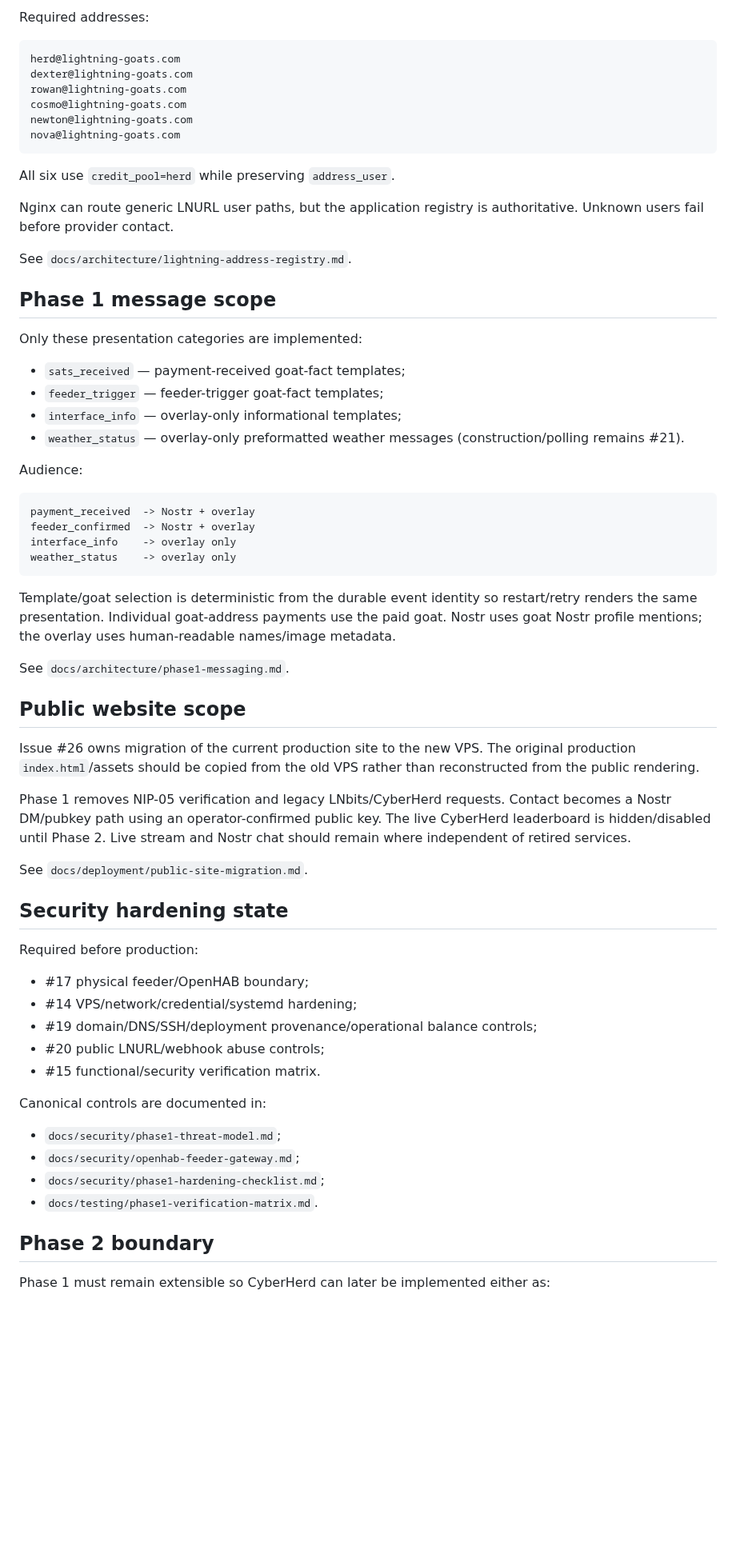
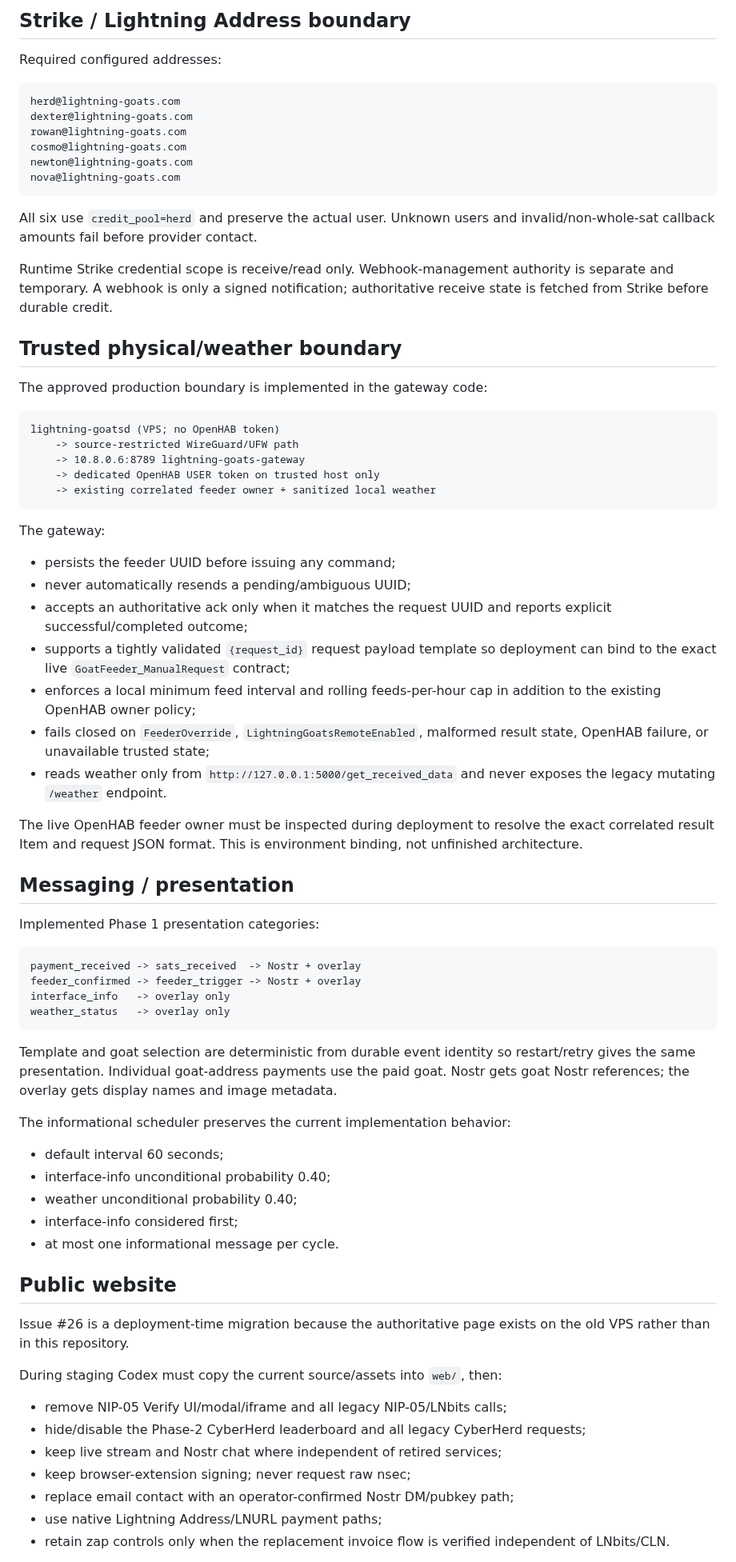
Before and after one commit to lightning-goats/lightning-goats, a Markdown page: docs/implementation-status.md, the part around one of its changes. Shown at 80% size. GitHub-like rendering; blank space fills up the shorter version.

````diff
--- a/docs/implementation-status.md
+++ b/docs/implementation-status.md
@@ -129,5 +60,7 @@ Approved deployment method:
 
-Required addresses:
+## Strike / Lightning Address boundary
+
+Required configured addresses:
 
 ```text
 herd@lightning-goats.com
@@ -138,60 +71,66 @@ newton@lightning-goats.com
 nova@lightning-goats.com
 ```
 
-All six use `credit_pool=herd` while preserving `address_user`.
+All six use `credit_pool=herd` and preserve the actual user. Unknown users and invalid/non-whole-sat callback amounts fail before provider contact.
 
-Nginx can route generic LNURL user paths, but the application registry is authoritative. Unknown users fail before provider contact.
+Runtime Strike credential scope is receive/read only. Webhook-management authority is separate and temporary. A webhook is only a signed notification; authoritative receive state is fetched from Strike before durable credit.
 
-See `docs/architecture/lightning-address-registry.md`.
+## Trusted physical/weather boundary
 
-## Phase 1 message scope
-
-Only these presentation categories are implemented:
-
-- `sats_received` — payment-received goat-fact templates;
-- `feeder_trigger` — feeder-trigger goat-fact templates;
-- `interface_info` — overlay-only informational templates;
-- `weather_status` — overlay-only preformatted weather messages (construction/polling remains #21).
-
-Audience:
+The approved production boundary is implemented in the gateway code:
 
 ```text
-payment_received  -> Nostr + overlay
-feeder_confirmed  -> Nostr + overlay
-interface_info    -> overlay only
-weather_status    -> overlay only
+lightning-goatsd (VPS; no OpenHAB token)
+    -> source-restricted WireGuard/UFW path
+    -> 10.8.0.6:8789 lightning-goats-gateway
+    -> dedicated OpenHAB USER token on trusted host only
+    -> existing correlated feeder owner + sanitized local weather
 ```
 
-Template/goat selection is deterministic from the durable event identity so restart/retry renders the same presentation. Individual goat-address payments use the paid goat. Nostr uses goat Nostr profile mentions; the overlay uses human-readable names/image metadata.
+The gateway:
 
-See `docs/architecture/phase1-messaging.md`.
+- persists the feeder UUID before issuing any command;
+- never automatically resends a pending/ambiguous UUID;
+- accepts an authoritative ack only when it matches the request UUID and reports explicit successful/completed outcome;
+- supports a tightly validated `{request_id}` request payload template so deployment can bind to the exact live `GoatFeeder_ManualRequest` contract;
+- enforces a local minimum feed interval and rolling feeds-per-hour cap in addition to the existing OpenHAB owner policy;
+- fails closed on `FeederOverride`, `LightningGoatsRemoteEnabled`, malformed result state, OpenHAB failure, or unavailable trusted state;
+- reads weather only from `http://127.0.0.1:5000/get_received_data` and never exposes the legacy mutating `/weather` endpoint.
 
-## Public website scope
+The live OpenHAB feeder owner must be inspected during deployment to resolve the exact correlated result Item and request JSON format. This is environment binding, not unfinished architecture.
 
-Issue #26 owns migration of the current production site to the new VPS. The original production `index.html`/assets should be copied from the old VPS rather than reconstructed from the public rendering.
+## Messaging / presentation
 
-Phase 1 removes NIP-05 verification and legacy LNbits/CyberHerd requests. Contact becomes a Nostr DM/pubkey path using an operator-confirmed public key. The live CyberHerd leaderboard is hidden/disabled until Phase 2. Live stream and Nostr chat should remain where independent of retired services.
+Implemented Phase 1 presentation categories:
 
-See `docs/deployment/public-site-migration.md`.
+```text
+payment_received -> sats_received  -> Nostr + overlay
+feeder_confirmed -> feeder_trigger -> Nostr + overlay
+interface_info   -> overlay only
+weather_status   -> overlay only
+```
 
-## Security hardening state
+Template and goat selection are deterministic from durable event identity so restart/retry gives the same presentation. Individual goat-address payments use the paid goat. Nostr gets goat Nostr references; the overlay gets display names and image metadata.
 
-Required before production:
+The informational scheduler preserves the current implementation behavior:
 
-- #17 physical feeder/OpenHAB boundary;
-- #14 VPS/network/credential/systemd hardening;
-- #19 domain/DNS/SSH/deployment provenance/operational balance controls;
-- #20 public LNURL/webhook abuse controls;
-- #15 functional/security verification matrix.
+- default interval 60 seconds;
+- interface-info unconditional probability 0.40;
+- weather unconditional probability 0.40;
+- interface-info considered first;
+- at most one informational message per cycle.
 
-Canonical controls are documented in:
+## Public website
 
-- `docs/security/phase1-threat-model.md`;
-- `docs/security/openhab-feeder-gateway.md`;
-- `docs/security/phase1-hardening-checklist.md`;
-- `docs/testing/phase1-verification-matrix.md`.
+Issue #26 is a deployment-time migration because the authoritative page exists on the old VPS rather than in this repository.
 
-## Phase 2 boundary
+During staging Codex must copy the current source/assets into `web/`, then:
 
-Phase 1 must remain extensible so CyberHerd can later be implemented either as:
+- remove NIP-05 Verify UI/modal/iframe and all legacy NIP-05/LNbits calls;
+- hide/disable the Phase-2 CyberHerd leaderboard and all legacy CyberHerd requests;
+- keep live stream and Nostr chat where independent of retired services;
+- keep browser-extension signing; never request raw nsec;
+- replace email contact with an operator-confirmed Nostr DM/pubkey path;
+- use native Lightning Address/LNURL payment paths;
+- retain zap controls only when the replacement invoice flow is verified independent of LNbits/CLN.
 
````
Also changed, not shown: other parts of docs/implementation-status.md (+85 -143 lines).
